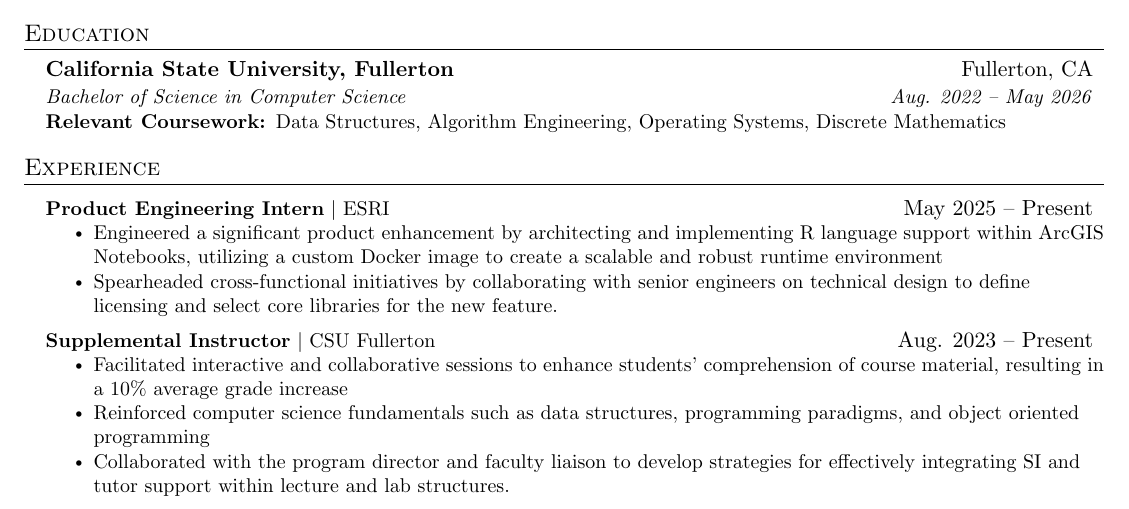
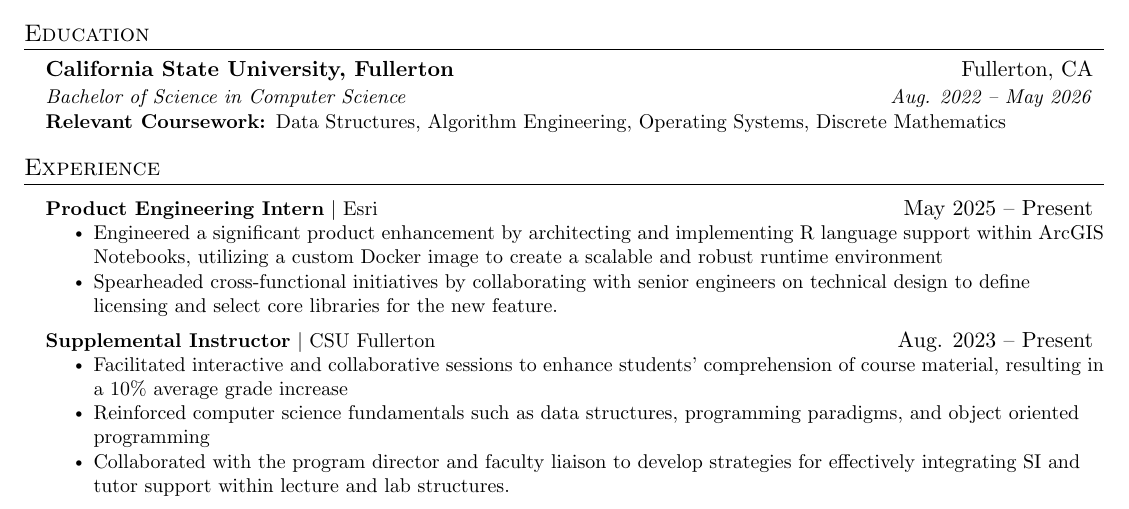
Before and after one commit to jjoeldaniel/resume, a LaTeX CV (resume.tex): part of the page, cut so that both start at the same text. Compiled offline with pdfLaTeX.

Commit message:
Update resume.tex

```diff
--- a/resume.tex
+++ b/resume.tex
@@ -119,7 +119,7 @@
 \section{Experience}
   \resumeSubHeadingListStart
     \resumeProjectHeading
-            {\textbf{Product Engineering Intern} $|$ {ESRI}}{May 2025 -- Present}
+            {\textbf{Product Engineering Intern} $|$ {Esri}}{May 2025 -- Present}
             \resumeItemListStart
               \resumeItem{Engineered a significant product enhancement by architecting and implementing R language support within ArcGIS Notebooks, utilizing a custom Docker image to create a scalable and robust runtime environment}
               \resumeItem{Spearheaded cross-functional initiatives by collaborating with senior engineers on technical design to define licensing and select core libraries for the new feature.}
```
